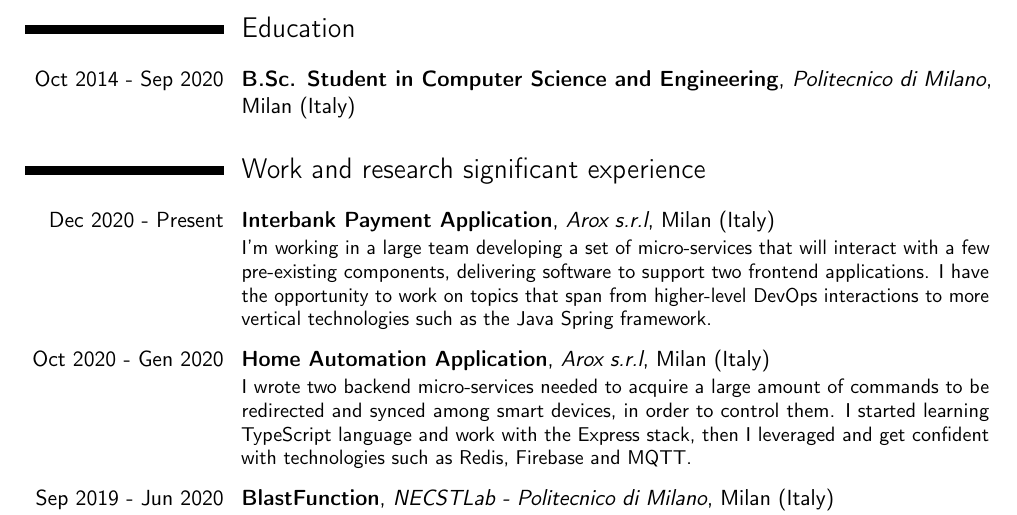
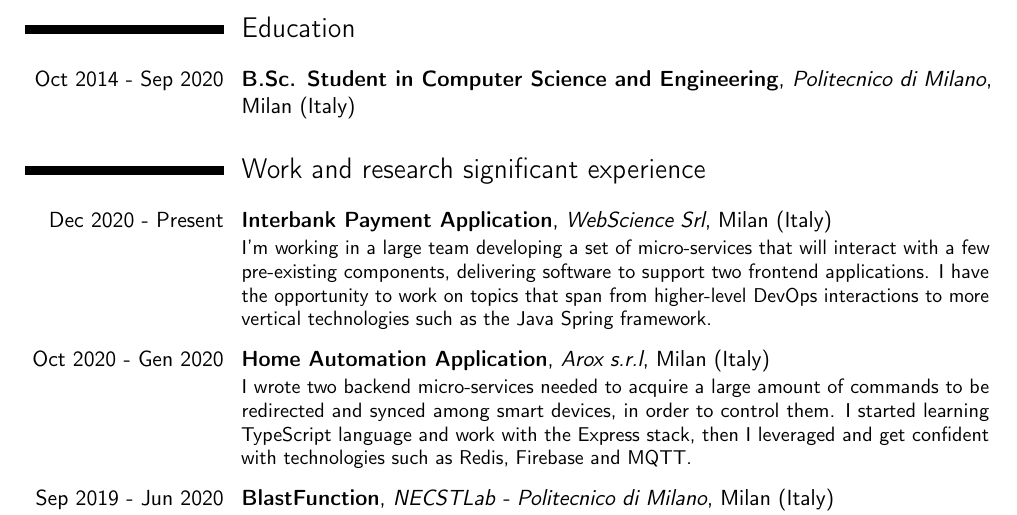
Before and after one commit to samubarb/resume, a LaTeX CV (resume.tex): part of page 1 of 2, cut so that both start at the same text. Compiled offline with pdfLaTeX.

Commit message:
fix webscience interbank payment application experience

```diff
--- a/resume.tex
+++ b/resume.tex
@@ -73,7 +73,7 @@
 
 \section{Work and research significant experience}
 
-\cventry{Dec 2020 - Present}{Interbank Payment Application}{Arox s.r.l}{Milan (Italy)}{}
+\cventry{Dec 2020 - Present}{Interbank Payment Application}{WebScience Srl}{Milan (Italy)}{}
 {
     I'm working in a large team developing a set of micro-services that will interact with a few pre-existing components, delivering software to support two frontend applications. I have the opportunity to work on topics that span from higher-level DevOps interactions to more vertical technologies such as the Java Spring framework.
 }
```
